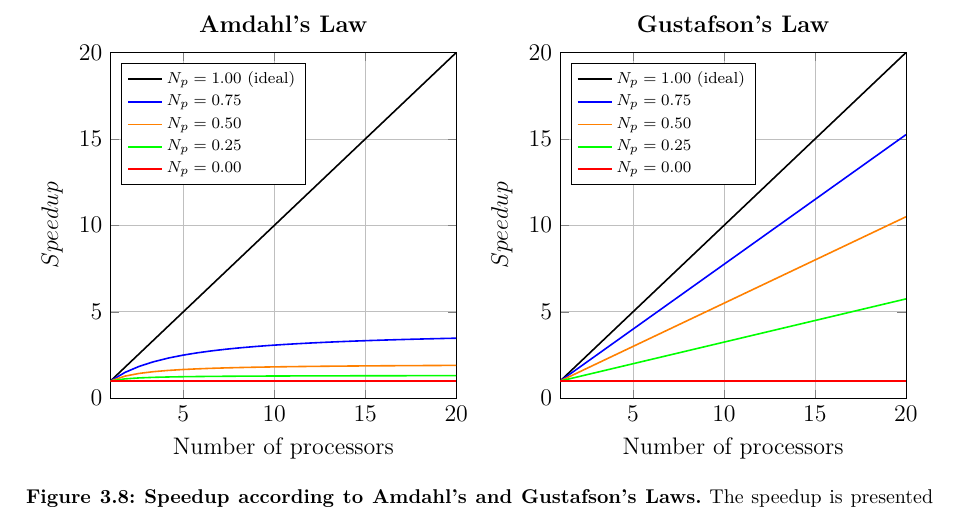
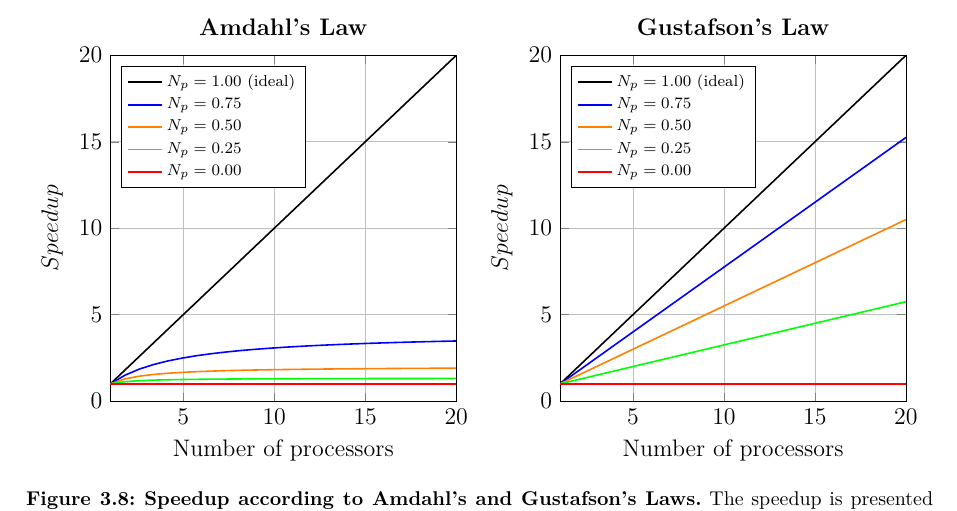
Before and after one commit to jvsguerra/PhDThesis, a LaTeX thesis (phdthesis.tex): part of page 33 of 48 before the commit and part of page 32 of 47 after it, cut so that both start at the same text. Compiled offline with pdfLaTeX; a missing bibliography style is replaced by a similar one.

Commit message:
Revise theoretical part of PhD thesis (chapters 1-4)

```diff
--- a/phdthesis.tex
+++ b/phdthesis.tex
@@ -666,7 +664,7 @@ This performance gain can be predicted by two models (Figure \ref{fig:laws-plot}
 
 \noindent where \(S_A\) is the speedup estimated by Amdahl's Law, \(S_G\) is the speedup estimated by Gustafson's Law, \(f_p\) is the parallelizable fraction of the code, and \(N_p\) is the number of available processors.
 
-\begin{figure}[hb]
+\begin{figure}[h]
   \centering
   \begin{tikzpicture}
     \begin{axis}[
```
Also changed, not shown: phdthesis.tex (4 more changed lines).
